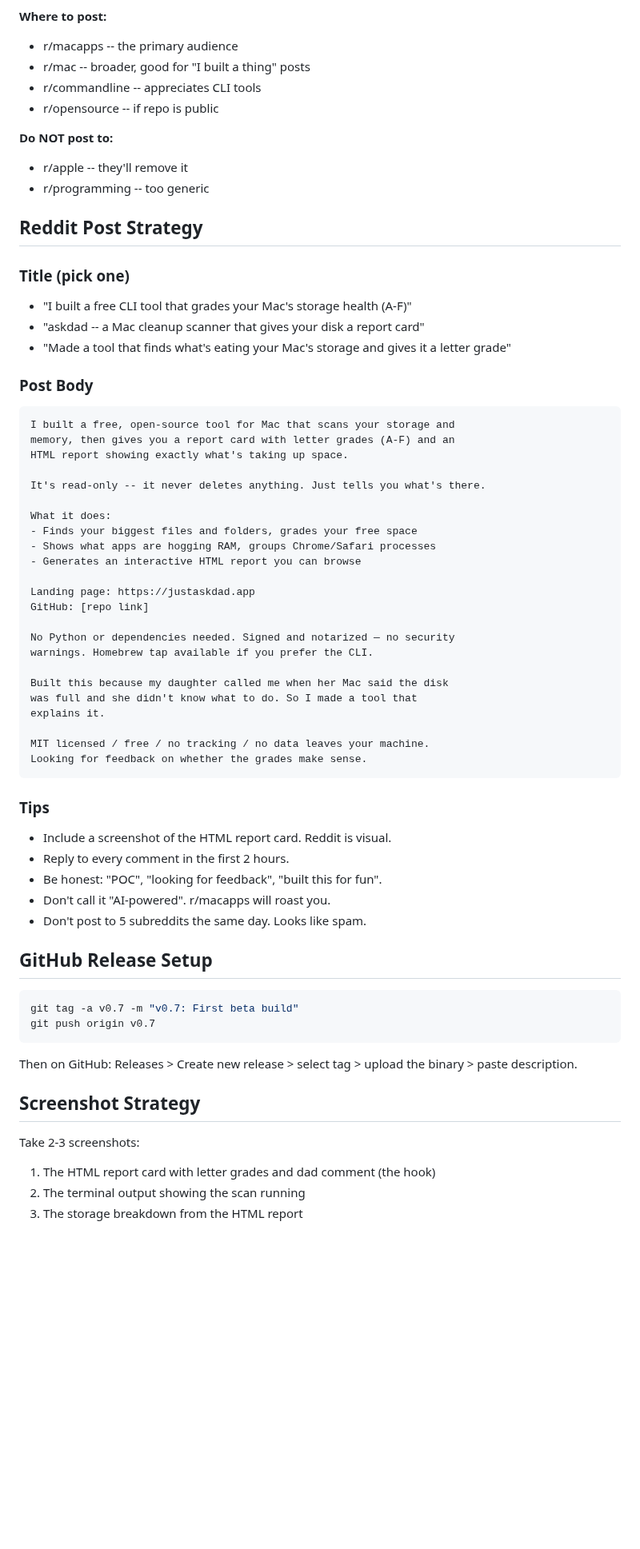
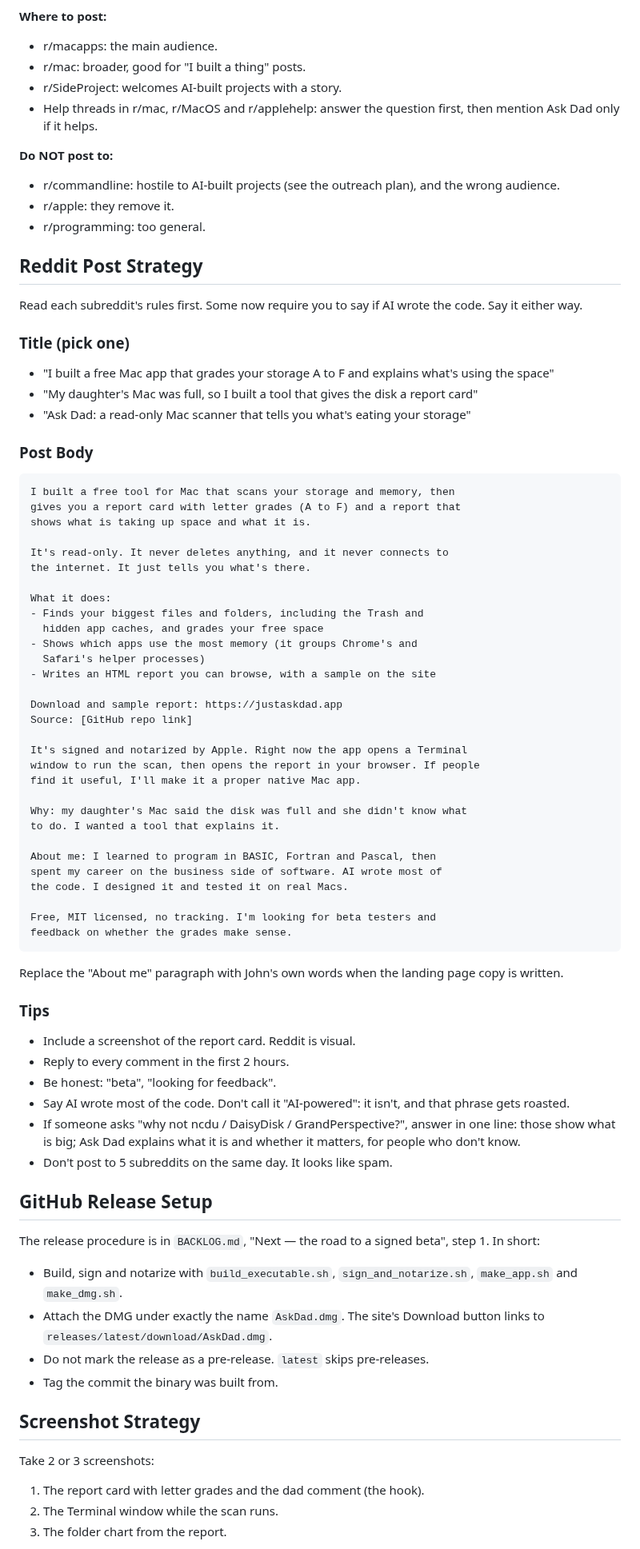
Before and after one commit to jbillington/dadware, a Markdown page: docs/TESTING-AND-LAUNCH.md, the part around one of its changes. Shown at 80% size. GitHub-like rendering; blank space fills up the shorter version.

````diff
--- a/docs/TESTING-AND-LAUNCH.md
+++ b/docs/TESTING-AND-LAUNCH.md
@@ -52,72 +63,85 @@ Same link, but now you can't walk them through it. The landing page has to do th
 
 **Where to post:**
-- r/macapps -- the primary audience
-- r/mac -- broader, good for "I built a thing" posts
-- r/commandline -- appreciates CLI tools
-- r/opensource -- if repo is public
+- r/macapps: the main audience.
+- r/mac: broader, good for "I built a thing" posts.
+- r/SideProject: welcomes AI-built projects with a story.
+- Help threads in r/mac, r/MacOS and r/applehelp: answer the question first, then mention Ask Dad only if it helps.
 
 **Do NOT post to:**
-- r/apple -- they'll remove it
-- r/programming -- too generic
+- r/commandline: hostile to AI-built projects (see the outreach plan), and the wrong audience.
+- r/apple: they remove it.
+- r/programming: too general.
 
 ## Reddit Post Strategy
 
+Read each subreddit's rules first. Some now require you to say if AI wrote the code. Say it either way.
+
 ### Title (pick one)
 
-- "I built a free CLI tool that grades your Mac's storage health (A-F)"
-- "askdad -- a Mac cleanup scanner that gives your disk a report card"
-- "Made a tool that finds what's eating your Mac's storage and gives it a letter grade"
+- "I built a free Mac app that grades your storage A to F and explains what's using the space"
+- "My daughter's Mac was full, so I built a tool that gives the disk a report card"
+- "Ask Dad: a read-only Mac scanner that tells you what's eating your storage"
 
 ### Post Body
 
 ```
-I built a free, open-source tool for Mac that scans your storage and
-memory, then gives you a report card with letter grades (A-F) and an
-HTML report showing exactly what's taking up space.
+I built a free tool for Mac that scans your storage and memory, then
+gives you a report card with letter grades (A to F) and a report that
+shows what is taking up space and what it is.
 
-It's read-only -- it never deletes anything. Just tells you what's there.
+It's read-only. It never deletes anything, and it never connects to
+the internet. It just tells you what's there.
 
 What it does:
-- Finds your biggest files and folders, grades your free space
-- Shows what apps are hogging RAM, groups Chrome/Safari processes
-- Generates an interactive HTML report you can browse
+- Finds your biggest files and folders, including the Trash and
+  hidden app caches, and grades your free space
+- Shows which apps use the most memory (it groups Chrome's and
+  Safari's helper processes)
+- Writes an HTML report you can browse, with a sample on the site
 
-Landing page: https://justaskdad.app
-GitHub: [repo link]
+Download and sample report: https://justaskdad.app
+Source: [GitHub repo link]
 
-No Python or dependencies needed. Signed and notarized — no security
-warnings. Homebrew tap available if you prefer the CLI.
+It's signed and notarized by Apple. Right now the app opens a Terminal
+window to run the scan, then opens the report in your browser. If people
+find it useful, I'll make it a proper native Mac app.
 
-Built this because my daughter called me when her Mac said the disk
-was full and she didn't know what to do. So I made a tool that
-explains it.
+Why: my daughter's Mac said the disk was full and she didn't know what
+to do. I wanted a tool that explains it.
 
-MIT licensed / free / no tracking / no data leaves your machine.
-Looking for feedback on whether the grades make sense.
+About me: I learned to program in BASIC, Fortran and Pascal, then
+spent my career on the business side of software. AI wrote most of
+the code. I designed it and tested it on real Macs.
+
+Free, MIT licensed, no tracking. I'm looking for beta testers and
+feedback on whether the grades make sense.
 ```
+
+Replace the "About me" paragraph with John's own words when the landing page copy is written.
 
 ### Tips
 
-- Include a screenshot of the HTML report card. Reddit is visual.
+- Include a screenshot of the report card. Reddit is visual.
 - Reply to every comment in the first 2 hours.
-- Be honest: "POC", "looking for feedback", "built this for fun".
-- Don't call it "AI-powered". r/macapps will roast you.
-- Don't post to 5 subreddits the same day. Looks like spam.
+- Be honest: "beta", "looking for feedback".
+- Say AI wrote most of the code. Don't call it "AI-powered": it isn't, and that phrase gets roasted.
+- If someone asks "why not ncdu / DaisyDisk / GrandPerspective?", answer in one line: those show what is big; Ask Dad explains what it is and whether it matters, for people who don't know.
+- Don't post to 5 subreddits on the same day. It looks like spam.
 
 ## GitHub Release Setup
 
-```bash
-git tag -a v0.7 -m "v0.7: First beta build"
-git push origin v0.7
-```
+The release procedure is in `BACKLOG.md`, "Next — the road to a signed beta", step 1. In short:
 
-Then on GitHub: Releases > Create new release > select tag > upload the binary > paste description.
+- Build, sign and notarize with `build_executable.sh`, `sign_and_notarize.sh`, `make_app.sh` and `make_dmg.sh`.
+- Attach the DMG under exactly the name `AskDad.dmg`. The site's Download button links to `releases/latest/download/AskDad.dmg`.
+- Do not mark the release as a pre-release. `latest` skips pre-releases.
+- Tag the commit the binary was built from.
 
 ## Screenshot Strategy
 
-Take 2-3 screenshots:
+Take 2 or 3 screenshots:
 
-1. The HTML report card with letter grades and dad comment (the hook)
-2. The terminal output showing the scan running
-3. The storage breakdown from the HTML report
+1. The report card with letter grades and the dad comment (the hook).
+2. The Terminal window while the scan runs.
+3. The folder chart from the report.
 
````
Also changed, not shown: other parts of docs/TESTING-AND-LAUNCH.md (+52 -37 lines), docs/roadmap/BETA-OUTREACH-PLAN.md (+1 -1 lines).
